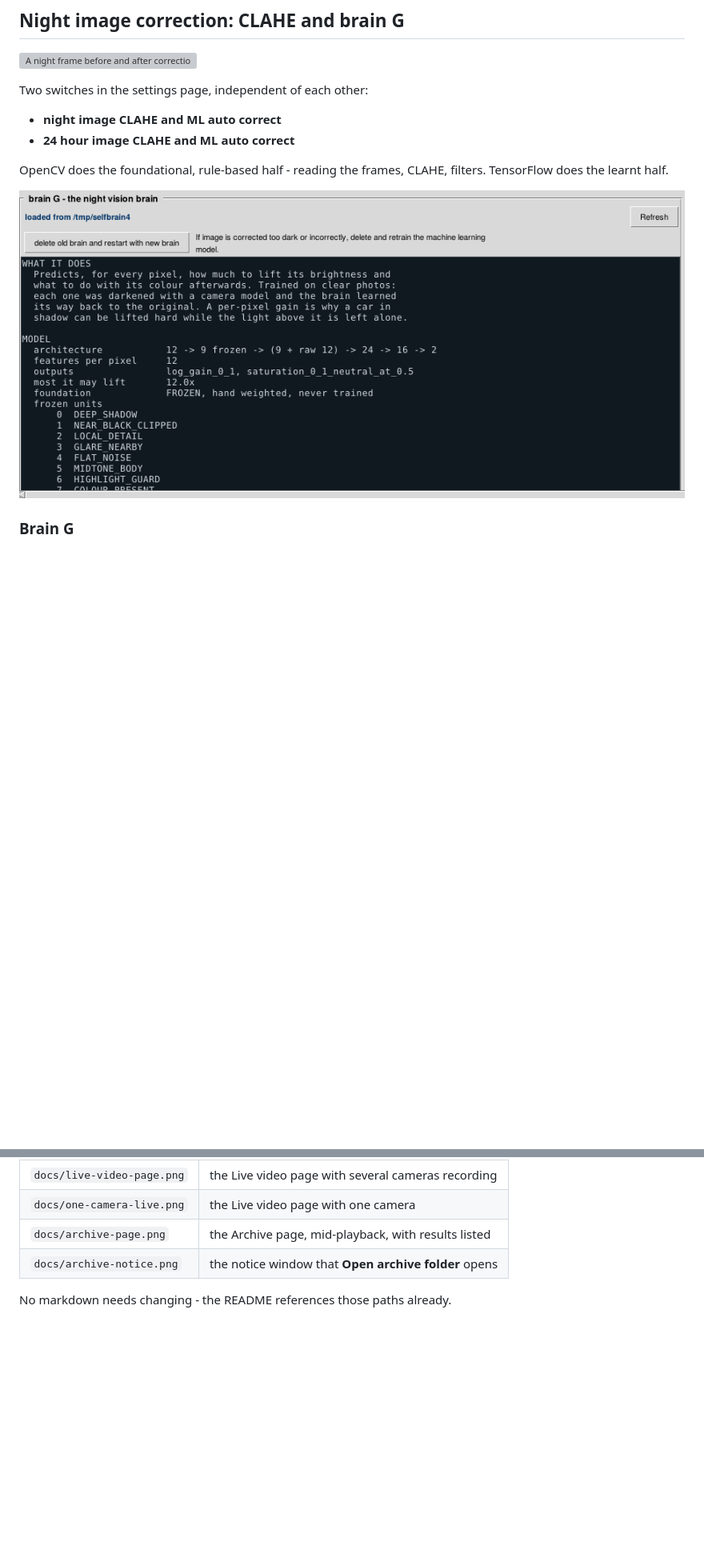
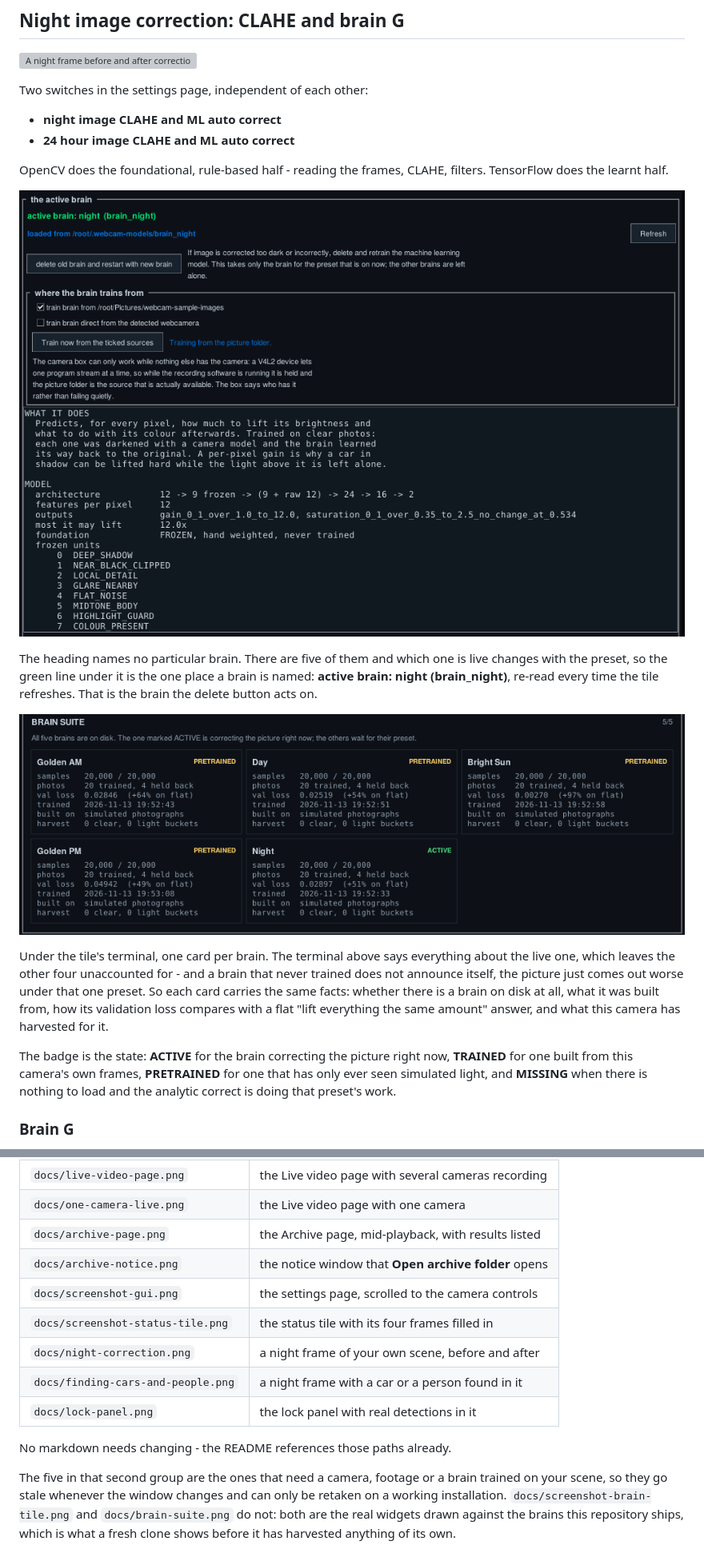
Before and after one commit to CodeProSpecialist/Webcam-Light-Adjuster-in-Python-3, a Markdown page: README.md, 2 parts joined by grey strips. Shown at 80% size. Drawn GitHub-style; pictures changed too: docs/brain-suite.png (added), docs/screenshot-brain-tile.png; blank space fills up the shorter version; grey boxes are pictures that could not be loaded.

```diff
--- a/README.md
+++ b/README.md
@@ -462,7 +484,27 @@ Two switches in the settings page, independent of each other:
 OpenCV does the foundational, rule-based half - reading the frames, CLAHE,
 filters. TensorFlow does the learnt half.
 
-![Brain G's tile: what it was trained on, when, and how it scored](docs/screenshot-brain-tile.png)
+![The brain tile: which brain is active, what it was trained on, when, and how it scored](docs/screenshot-brain-tile.png)
+
+The heading names no particular brain. There are five of them and which one is
+live changes with the preset, so the green line under it is the one place a
+brain is named: **active brain: night (brain_night)**, re-read every time the
+tile refreshes. That is the brain the delete button acts on.
+
+![The brain suite: one card per brain, with its state, what it was built from and how it scored](docs/brain-suite.png)
+
+Under the tile's terminal, one card per brain. The terminal above says
+everything about the live one, which leaves the other four unaccounted for -
+and a brain that never trained does not announce itself, the picture just comes
+out worse under that one preset. So each card carries the same facts: whether
+there is a brain on disk at all, what it was built from, how its validation
+loss compares with a flat "lift everything the same amount" answer, and what
+this camera has harvested for it.
+
+The badge is the state: **ACTIVE** for the brain correcting the picture right
+now, **TRAINED** for one built from this camera's own frames, **PRETRAINED**
+for one that has only ever seen simulated light, and **MISSING** when there is
+nothing to load and the analytic correct is doing that preset's work.
 
 ### Brain G
 
@@ -891,5 +933,17 @@ overwrite the files:
 | `docs/one-camera-live.png` | the Live video page with one camera |
 | `docs/archive-page.png` | the Archive page, mid-playback, with results listed |
 | `docs/archive-notice.png` | the notice window that **Open archive folder** opens |
+| `docs/screenshot-gui.png` | the settings page, scrolled to the camera controls |
+| `docs/screenshot-status-tile.png` | the status tile with its four frames filled in |
+| `docs/night-correction.png` | a night frame of your own scene, before and after |
+| `docs/finding-cars-and-people.png` | a night frame with a car or a person found in it |
+| `docs/lock-panel.png` | the lock panel with real detections in it |
 
 No markdown needs changing - the README references those paths already.
+
+The five in that second group are the ones that need a camera, footage or a
+brain trained on your scene, so they go stale whenever the window changes and
+can only be retaken on a working installation. `docs/screenshot-brain-tile.png`
+and `docs/brain-suite.png` do not: both are the real widgets drawn against the
+brains this repository ships, which is what a fresh clone shows before it has
+harvested anything of its own.
```
Also changed, not shown: other parts of README.md (+23 -1 lines).
